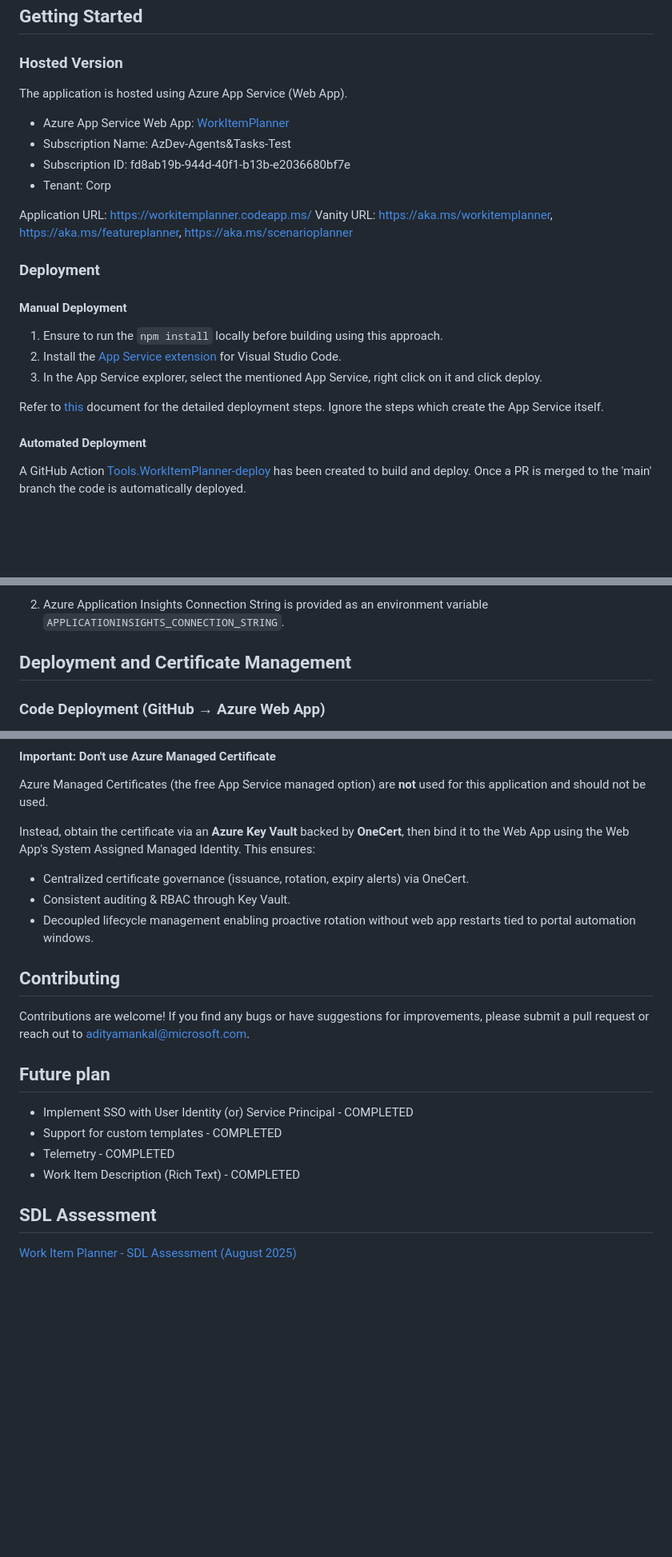
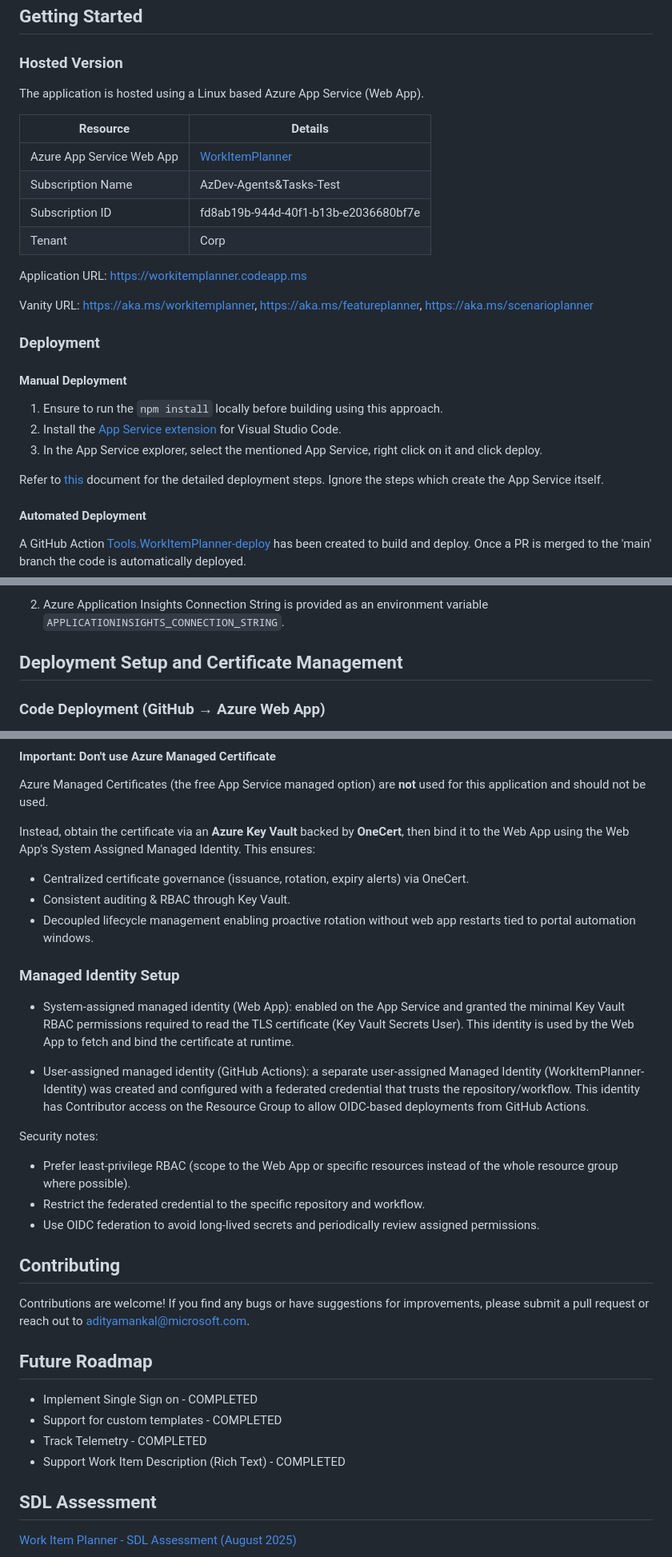
Before and after one commit to microsoft/Tools.WorkItemPlanner, a Markdown page: README.md, 3 parts joined by grey strips. Shown at 80% size. Drawn GitHub-style; blank space fills up the shorter version.

```diff
--- a/README.md
+++ b/README.md
@@ -8,14 +8,17 @@ Work Item Planner is a web application that allows users to generate Work Items
 
 ### Hosted Version
 
-The application is hosted using Azure App Service (Web App).
+The application is hosted using a Linux based Azure App Service (Web App).
 
-- Azure App Service Web App: [WorkItemPlanner](https://ms.portal.azure.com/#@microsoft.onmicrosoft.com/resource/subscriptions/fd8ab19b-944d-40f1-b13b-e2036680bf7e/resourceGroups/rg-WorkItemPlanner/providers/Microsoft.Web/sites/WorkItemPlanner/appServices)
-- Subscription Name: AzDev-Agents&Tasks-Test
-- Subscription ID: fd8ab19b-944d-40f1-b13b-e2036680bf7e
-- Tenant: Corp
+| Resource | Details |
+| --- | --- |
+| Azure App Service Web App | [WorkItemPlanner](https://ms.portal.azure.com/#@microsoft.onmicrosoft.com/resource/subscriptions/fd8ab19b-944d-40f1-b13b-e2036680bf7e/resourceGroups/rg-WorkItemPlanner/providers/Microsoft.Web/sites/WorkItemPlanner/appServices) |
+| Subscription Name | AzDev-Agents&Tasks-Test |
+| Subscription ID | fd8ab19b-944d-40f1-b13b-e2036680bf7e |
+| Tenant | Corp |
 
-Application URL: https://workitemplanner.codeapp.ms/
+Application URL: https://workitemplanner.codeapp.ms
+
 Vanity URL: https://aka.ms/workitemplanner, https://aka.ms/featureplanner, https://aka.ms/scenarioplanner
 
 ### Deployment
@@ -133,7 +136,7 @@ If you upload a .json file to the Windows Azure website and try to access it, it
 
 1. Azure Application Insights Connection String is provided as an environment variable `APPLICATIONINSIGHTS_CONNECTION_STRING`.
 
-## Deployment and Certificate Management
+## Deployment Setup and Certificate Management
 
 ### Code Deployment (GitHub → Azure Web App)
 
@@ -173,17 +176,27 @@ Instead, obtain the certificate via an **Azure Key Vault** backed by **OneCert**
 - Centralized certificate governance (issuance, rotation, expiry alerts) via OneCert.
 - Consistent auditing & RBAC through Key Vault.
 - Decoupled lifecycle management enabling proactive rotation without web app restarts tied to portal automation windows.
+### Managed Identity Setup
+
+- System-assigned managed identity (Web App): enabled on the App Service and granted the minimal Key Vault RBAC permissions required to read the TLS certificate (Key Vault Secrets User). This identity is used by the Web App to fetch and bind the certificate at runtime.
+
+- User-assigned managed identity (GitHub Actions): a separate user-assigned Managed Identity (WorkItemPlanner-Identity) was created and configured with a federated credential that trusts the repository/workflow. This identity has Contributor access on the Resource Group to allow OIDC-based deployments from GitHub Actions.
+
+Security notes:
+- Prefer least-privilege RBAC (scope to the Web App or specific resources instead of the whole resource group where possible).
+- Restrict the federated credential to the specific repository and workflow.
+- Use OIDC federation to avoid long-lived secrets and periodically review assigned permissions.
 
 ## Contributing
 
 Contributions are welcome! If you find any bugs or have suggestions for improvements, please submit a pull request or reach out to <adityamankal@microsoft.com>.
 
-## Future plan
+## Future Roadmap
 
-- Implement SSO with User Identity (or) Service Principal - COMPLETED
+- Implement Single Sign on - COMPLETED
 - Support for custom templates - COMPLETED
-- Telemetry - COMPLETED
-- Work Item Description (Rich Text) - COMPLETED
+- Track Telemetry - COMPLETED
+- Support Work Item Description (Rich Text) - COMPLETED
 
 ## SDL Assessment
 
```
Also changed, not shown: other parts of README.md (+3 -3 lines).
